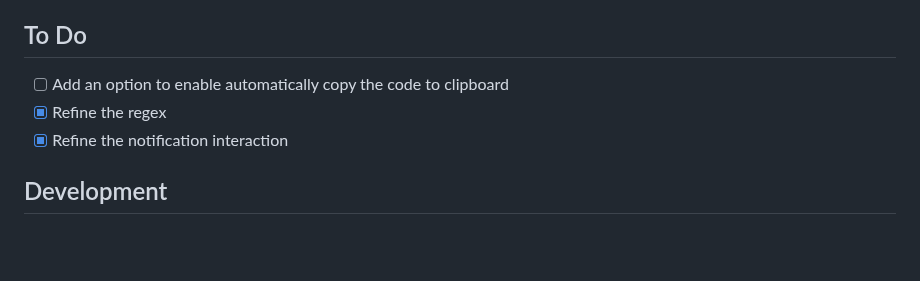
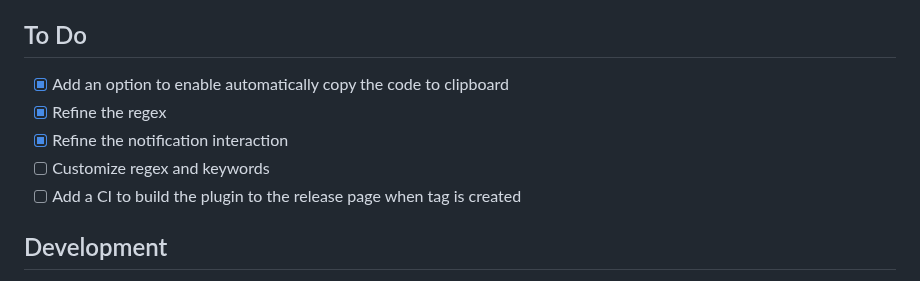
Before and after one commit to shiquda/thunderbird-vericode, a Markdown page: README.md, the part around the change. GitHub-like rendering; blank space fills up the shorter version.

Commit message:
docs: update TODO

```diff
--- a/README.md
+++ b/README.md
@@ -58,9 +58,11 @@ This makes detection more accurate by only matching numbers that are likely to b
 
 ## To Do
 
-- [ ] Add an option to enable automatically copy the code to clipboard
+- [x] Add an option to enable automatically copy the code to clipboard
 - [x] Refine the regex
 - [x] Refine the notification interaction
+- [ ] Customize regex and keywords
+- [ ] Add a CI to build the plugin to the release page when tag is created
 
 ## Development
 
```
